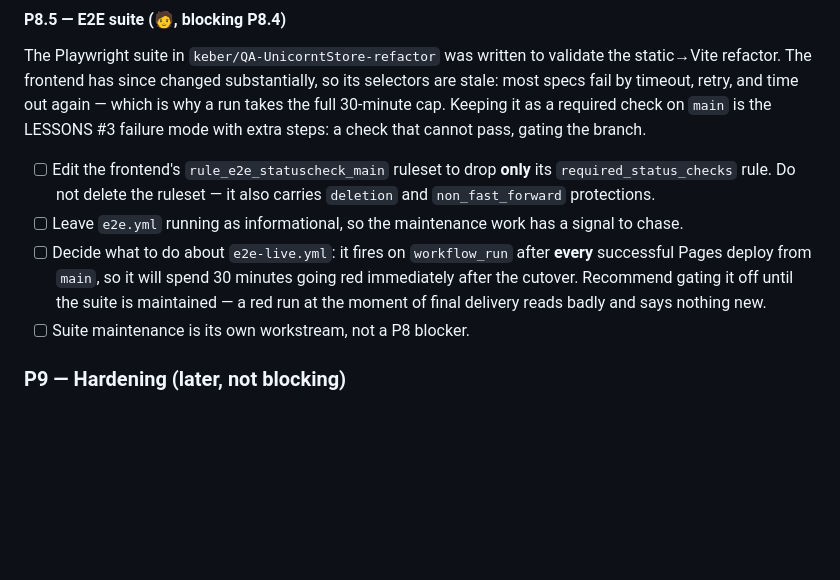
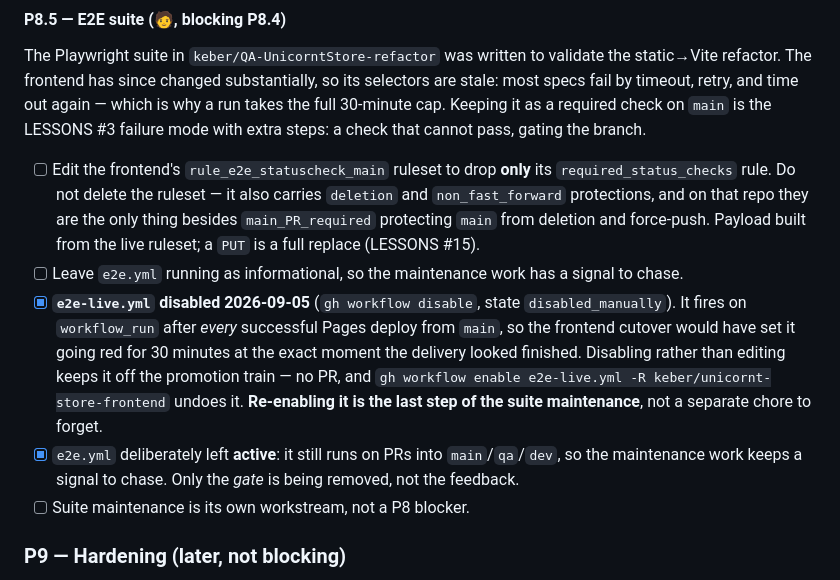
Before and after one commit to keber/unicornt-store-backend, a Markdown page: docs/multi-env-deploy/PLAN.md, the part around the change. Rendered like a GitHub page; blank space fills up the shorter version.

Commit message:
docs: record the P8.5 e2e demotion and the .env ampersand trap
e2e-live.yml is disabled (gh workflow disable, disabled_manually). It fires on
workflow_run after every successful Pages deploy from main, so the frontend
cutover would have set the stale Playwright suite going red for 30 minutes at
the moment the delivery looked finished. Disabling rather than editing keeps it
off the promotion train, and re-enabling it is recorded as the last step of the
suite maintenance rather than a separate chore to forget.

e2e.yml stays active on PRs: only the gate is removed, not the feedback.

LESSONS #20: a .env value containing & is valid for Docker Compose - which
parses env_file itself - and silently breaks any script that sources the file,
because & is a shell command separator. The assignment runs in a backgrounded
subshell and the variable comes back empty, with no parse error. Cost a
confusing pg_dump failure tonight ("could not translate host name \"port=\"")
right after we added sslmode=require to the prod datasource URL. A working
container proves nothing about whether scripts can read the same file.

```diff
--- a/docs/multi-env-deploy/PLAN.md
+++ b/docs/multi-env-deploy/PLAN.md
@@ -630,14 +630,23 @@ steps: a check that cannot pass, gating the branch.
 
 - [ ] Edit the frontend's `rule_e2e_statuscheck_main` ruleset to drop **only**
       its `required_status_checks` rule. Do not delete the ruleset — it also
-      carries `deletion` and `non_fast_forward` protections.
+      carries `deletion` and `non_fast_forward` protections, and on that repo
+      they are the only thing besides `main_PR_required` protecting `main` from
+      deletion and force-push. Payload built from the live ruleset; a `PUT` is a
+      full replace (LESSONS #15).
 - [ ] Leave `e2e.yml` running as informational, so the maintenance work has a
       signal to chase.
-- [ ] Decide what to do about `e2e-live.yml`: it fires on `workflow_run`
-      after **every** successful Pages deploy from `main`, so it will spend 30
-      minutes going red immediately after the cutover. Recommend gating it off
-      until the suite is maintained — a red run at the moment of final
-      delivery reads badly and says nothing new.
+- [x] **`e2e-live.yml` disabled 2026-09-05** (`gh workflow disable`, state
+      `disabled_manually`). It fires on `workflow_run` after *every* successful
+      Pages deploy from `main`, so the frontend cutover would have set it going
+      red for 30 minutes at the exact moment the delivery looked finished.
+      Disabling rather than editing keeps it off the promotion train — no PR,
+      and `gh workflow enable e2e-live.yml -R keber/unicornt-store-frontend`
+      undoes it. **Re-enabling it is the last step of the suite maintenance**,
+      not a separate chore to forget.
+- [x] `e2e.yml` deliberately left **active**: it still runs on PRs into
+      `main`/`qa`/`dev`, so the maintenance work keeps a signal to chase. Only
+      the *gate* is being removed, not the feedback.
 - [ ] Suite maintenance is its own workstream, not a P8 blocker.
 
 ### P9 — Hardening (later, not blocking)
```
Also changed, not shown: docs/multi-env-deploy/LESSONS.md (+15 -0 lines).
